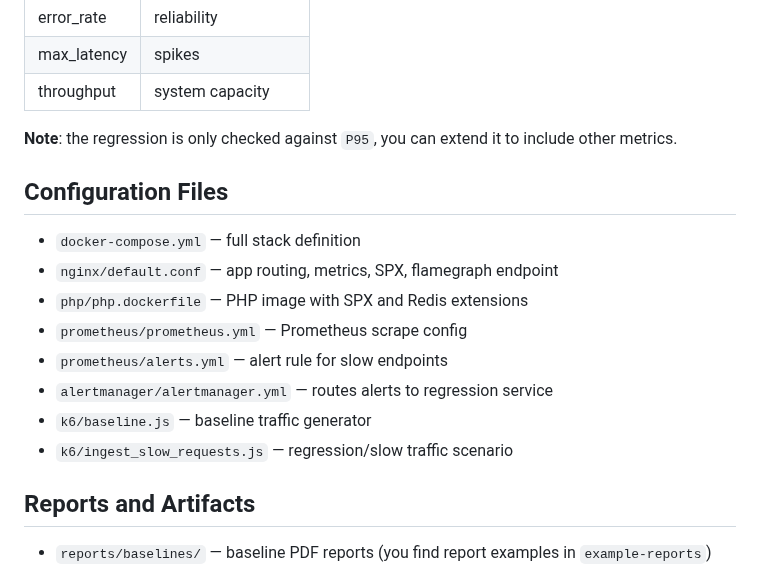
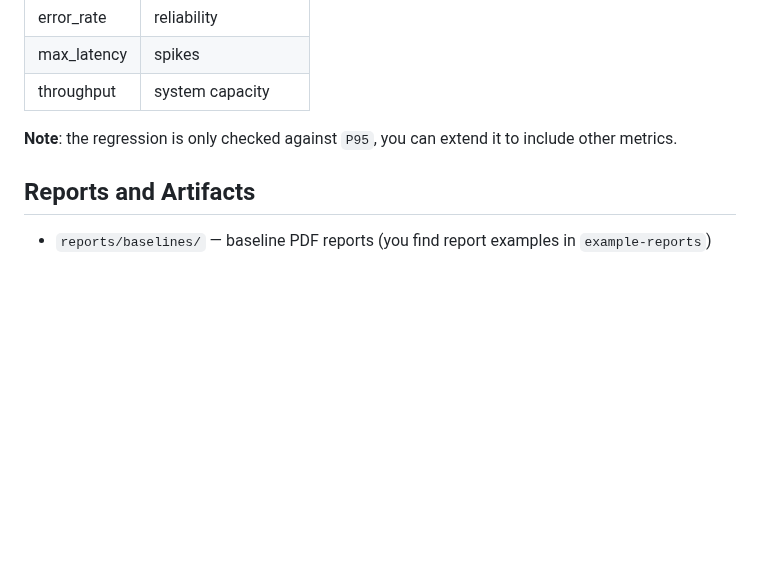
Before and after one commit to khalid-el-masnaoui/Performance-Observability-Automated-Regression-Detection-V2-Pipeline, a Markdown page: README.md, the part around the change. Drawn GitHub-style; blank space fills up the shorter version.

Commit message:
remove config files section

```diff
--- a/README.md
+++ b/README.md
@@ -321,17 +321,6 @@ flamegraph generated
 
 **Note**: the regression is only checked against `P95`, you can extend it to include other metrics.
 
-## Configuration Files
-
-- `docker-compose.yml` — full stack definition
-- `nginx/default.conf` — app routing, metrics, SPX, flamegraph endpoint
-- `php/php.dockerfile` — PHP image with SPX and Redis extensions
-- `prometheus/prometheus.yml` — Prometheus scrape config
-- `prometheus/alerts.yml` — alert rule for slow endpoints
-- `alertmanager/alertmanager.yml` — routes alerts to regression service
-- `k6/baseline.js` — baseline traffic generator
-- `k6/ingest_slow_requests.js` — regression/slow traffic scenario
-
 ## Reports and Artifacts
 
 - `reports/baselines/` — baseline PDF reports (you find report examples in `example-reports`)
```
